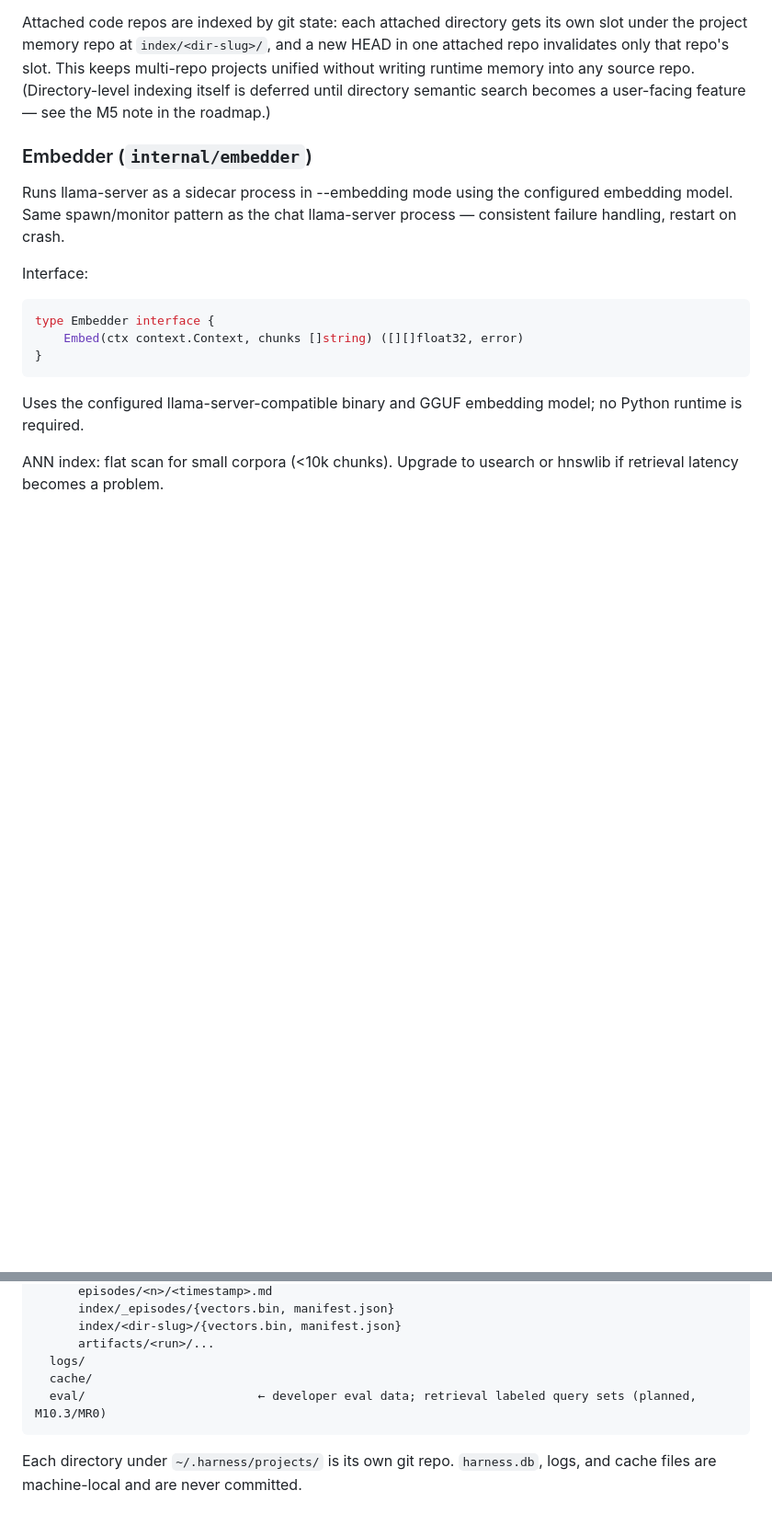
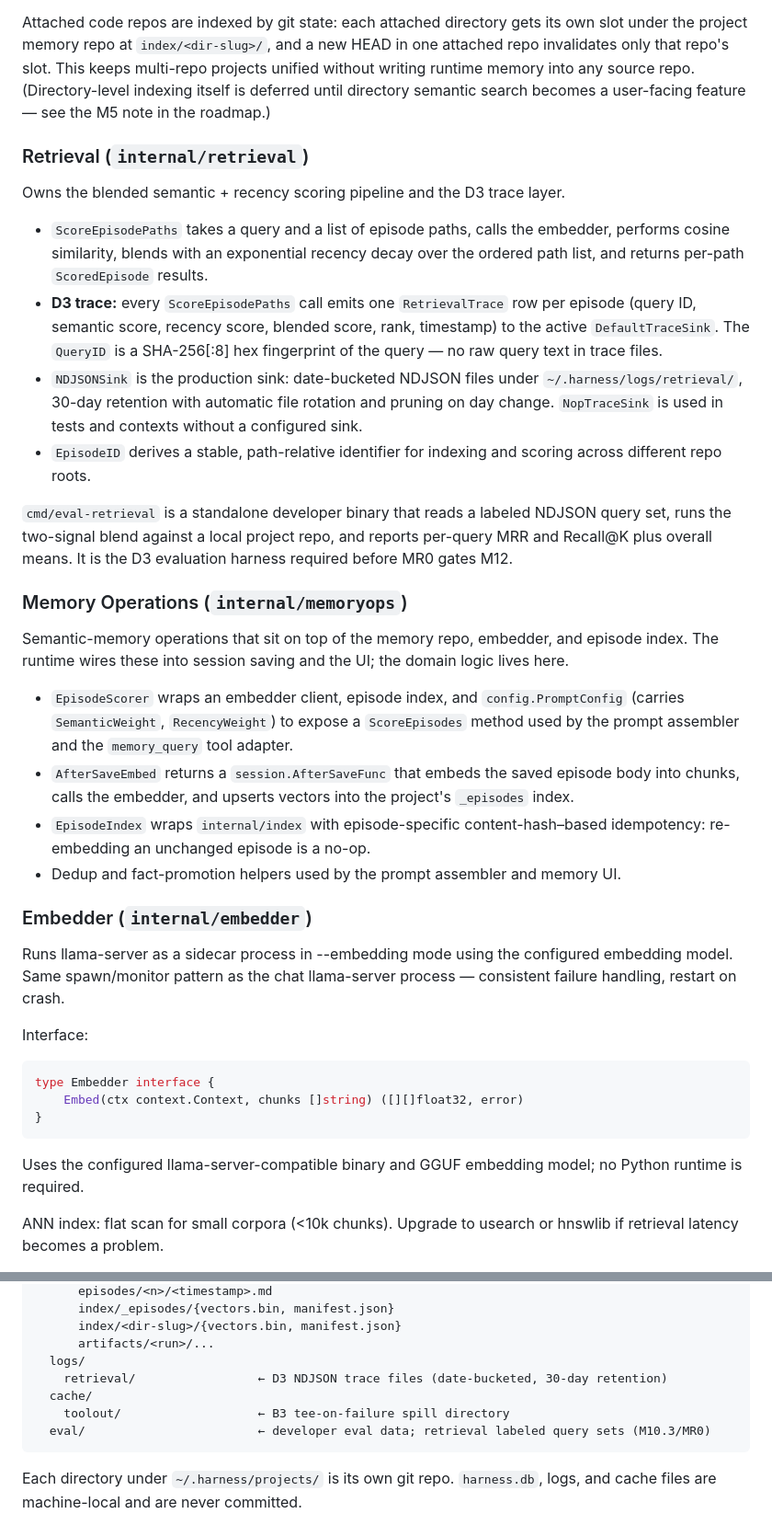
Before and after one commit to VrncQuentin/harness, a Markdown page: docs/architecture.md, 2 parts joined by grey strips. Shown at 92% size. Rendered like a GitHub page; blank space fills up the shorter version.

````diff
--- a/docs/architecture.md
+++ b/docs/architecture.md
@@ -238,6 +250,24 @@ Responsibilities:
 - Keep the on-disk format isolated from prompt and memory logic.
 
 Attached code repos are indexed by git state: each attached directory gets its own slot under the project memory repo at `index/<dir-slug>/`, and a new HEAD in one attached repo invalidates only that repo's slot. This keeps multi-repo projects unified without writing runtime memory into any source repo. (Directory-level indexing itself is deferred until directory semantic search becomes a user-facing feature — see the M5 note in the roadmap.)
+
+### Retrieval (`internal/retrieval`)
+Owns the blended semantic + recency scoring pipeline and the D3 trace layer.
+
+- `ScoreEpisodePaths` takes a query and a list of episode paths, calls the embedder, performs cosine similarity, blends with an exponential recency decay over the ordered path list, and returns per-path `ScoredEpisode` results.
+- **D3 trace:** every `ScoreEpisodePaths` call emits one `RetrievalTrace` row per episode (query ID, semantic score, recency score, blended score, rank, timestamp) to the active `DefaultTraceSink`. The `QueryID` is a SHA-256[:8] hex fingerprint of the query — no raw query text in trace files.
+- `NDJSONSink` is the production sink: date-bucketed NDJSON files under `~/.harness/logs/retrieval/`, 30-day retention with automatic file rotation and pruning on day change. `NopTraceSink` is used in tests and contexts without a configured sink.
+- `EpisodeID` derives a stable, path-relative identifier for indexing and scoring across different repo roots.
+
+`cmd/eval-retrieval` is a standalone developer binary that reads a labeled NDJSON query set, runs the two-signal blend against a local project repo, and reports per-query MRR and Recall@K plus overall means. It is the D3 evaluation harness required before MR0 gates M12.
+
+### Memory Operations (`internal/memoryops`)
+Semantic-memory operations that sit on top of the memory repo, embedder, and episode index. The runtime wires these into session saving and the UI; the domain logic lives here.
+
+- `EpisodeScorer` wraps an embedder client, episode index, and `config.PromptConfig` (carries `SemanticWeight`, `RecencyWeight`) to expose a `ScoreEpisodes` method used by the prompt assembler and the `memory_query` tool adapter.
+- `AfterSaveEmbed` returns a `session.AfterSaveFunc` that embeds the saved episode body into chunks, calls the embedder, and upserts vectors into the project's `_episodes` index.
+- `EpisodeIndex` wraps `internal/index` with episode-specific content-hash–based idempotency: re-embedding an unchanged episode is a no-op.
+- Dedup and fact-promotion helpers used by the prompt assembler and memory UI.
 
 ### Embedder (`internal/embedder`)
 Runs llama-server as a sidecar process in --embedding mode using the configured embedding model. Same spawn/monitor pattern as the chat llama-server process — consistent failure handling, restart on crash.
@@ -361,8 +391,10 @@ Threads a per-request identifier through `context.Context` so API handlers, queu
       index/<dir-slug>/{vectors.bin, manifest.json}
       artifacts/<run>/...
   logs/
+    retrieval/                 ← D3 NDJSON trace files (date-bucketed, 30-day retention)
   cache/
-  eval/                        ← developer eval data; retrieval labeled query sets (planned, M10.3/MR0)
+    toolout/                   ← B3 tee-on-failure spill directory
+  eval/                        ← developer eval data; retrieval labeled query sets (M10.3/MR0)
 ```
 
 Each directory under `~/.harness/projects/` is its own git repo. `harness.db`, logs, and cache files are machine-local and are never committed.
````
Also changed, not shown: other parts of docs/architecture.md (+18 -6 lines), docs/roadmap.md (+4 -4 lines).
